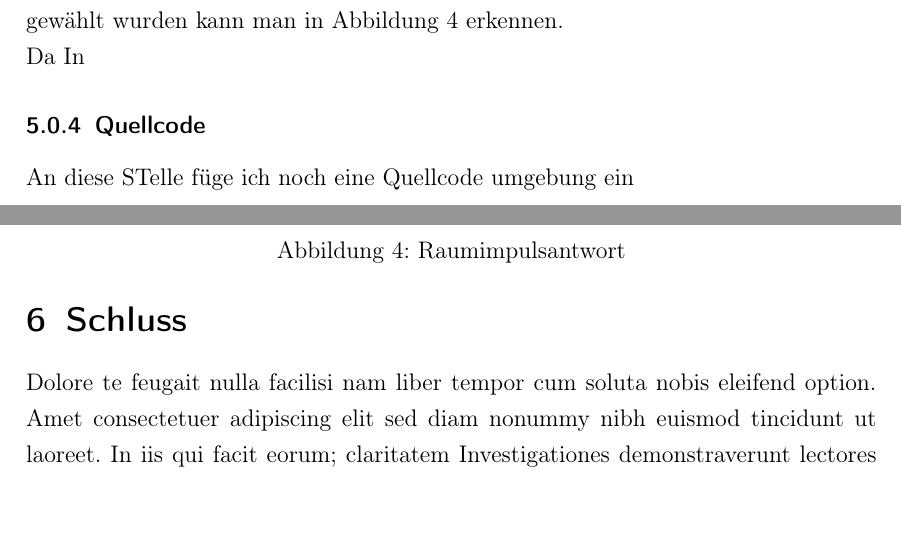
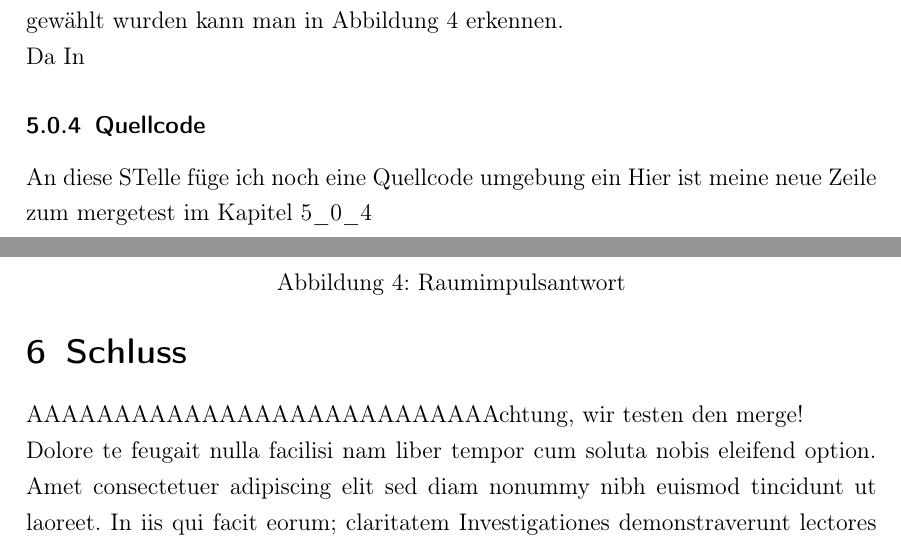
Before and after one commit to oeke/HallEffect, a LaTeX document (Hausarbeit/hausarbeit.tex): two parts of pages 8 and 9 of 11, joined at a grey line, cut so that both start at the same text. Compiled offline with pdfLaTeX.

Commit message:
zeile zum mergen in kapitel 5 0 4 eimngefügt und in kapitel 6

```diff
--- a/Hausarbeit/hausarbeit.tex
+++ b/Hausarbeit/hausarbeit.tex
@@ -227,6 +227,7 @@ In
 
 \subsubsection{Quellcode}
 An diese STelle füge ich noch eine Quellcode umgebung ein
+Hier ist meine neue Zeile zum mergetest im Kapitel 5\_0\_4
 
 %ich muss dann oben noch \uspackage{listings} einfügen
 %\usepackage{listings}
@@ -239,6 +240,9 @@ An diese STelle füge ich noch eine Quellcode umgebung ein
 
 
 \section{Schluss}
+AAAAAAAAAAAAAAAAAAAAAAAAAAAchtung, wir testen den merge!
+
+
 Dolore te feugait nulla facilisi nam liber tempor cum soluta nobis eleifend option. Amet consectetuer adipiscing elit sed diam nonummy nibh euismod tincidunt ut laoreet. In iis qui facit eorum; claritatem Investigationes demonstraverunt lectores legere me. In vulputate velit esse molestie consequat vel illum dolore. Wisi enim ad minim, veniam quis nostrud exerci. Facer possim assum typi non habent claritatem insitam est usus legentis lius quod.
 
 Dolore te feugait nulla facilisi nam liber tempor cum soluta nobis eleifend option. Amet consectetuer adipiscing elit sed diam nonummy nibh euismod tincidunt ut laoreet. In iis qui facit eorum; claritatem Investigationes demonstraverunt lectores legere me. In vulputate velit esse molestie consequat vel illum dolore. Wisi enim ad minim, veniam quis nostrud exerci. Facer possim assum typi non habent claritatem insitam est usus legentis lius quod.
```
Also changed, not shown: Hausarbeit/hausarbeit.pdf (deleted), 2 other files.
